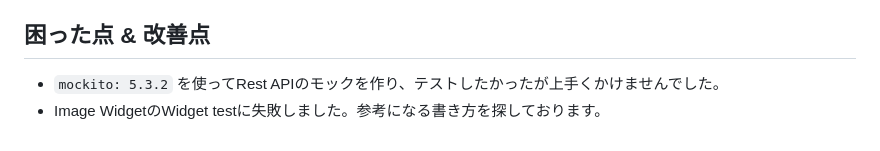
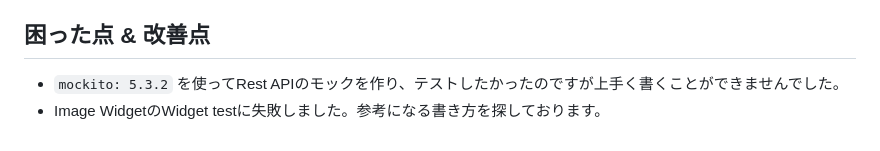
Before and after one commit to mi81ma/search_github, a Markdown page: README.md, the part around the change. GitHub-like rendering.

```diff
--- a/README.md
+++ b/README.md
@@ -87,5 +87,5 @@ flutter build apk --debug
 
 
 ## 困った点 & 改善点
-- `mockito: 5.3.2` を使ってRest APIのモックを作り、テストしたかったが上手くかけませんでした。
+- `mockito: 5.3.2` を使ってRest APIのモックを作り、テストしたかったのですが上手く書くことができませんでした。
 - Image WidgetのWidget testに失敗しました。参考になる書き方を探しております。
```
